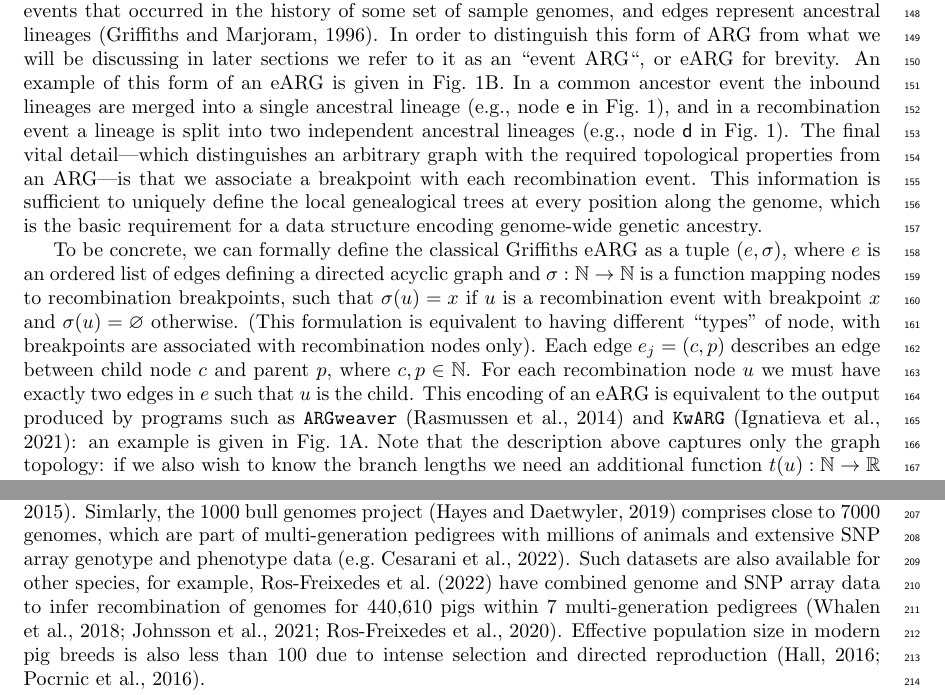
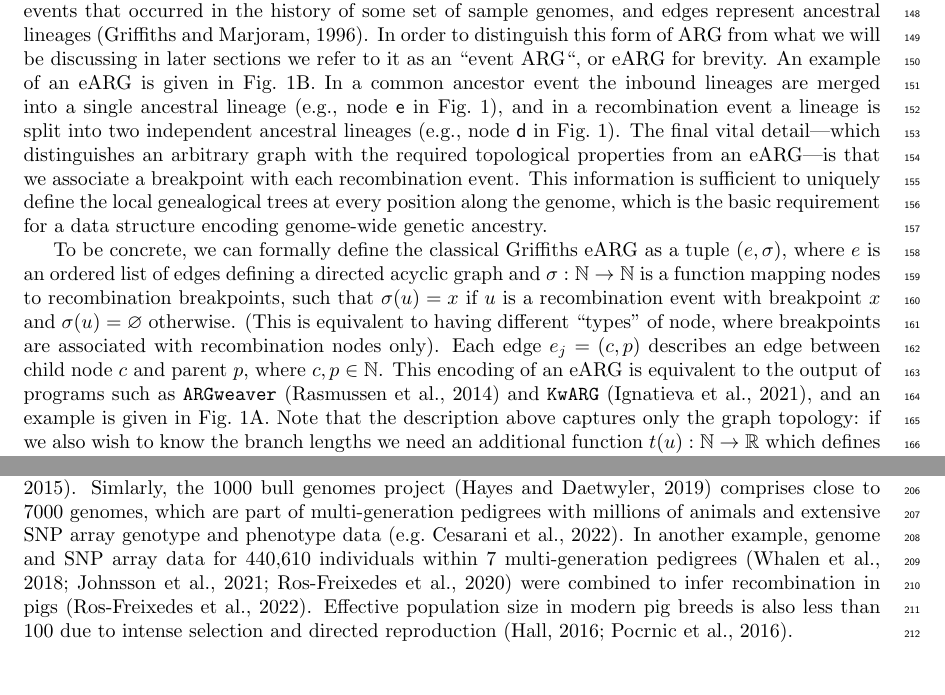
Before and after one commit to tskit-dev/what-is-an-arg-paper, a LaTeX paper (paper.tex): two parts of pages 4 and 6 of 28, joined at a grey line, cut so that both start at the same text, the shorter picture padded with empty space. Compiled offline with pdfLaTeX.

```diff
--- a/paper.tex
+++ b/paper.tex
@@ -310,7 +309,7 @@
 lineages~\citep{griffiths1996ancestral}.
 In order to distinguish this form of ARG from what we will be discussing
 in later sections we refer to it as an ``event ARG``, or eARG for brevity.
-An example of this form of an eARG
+An example of an eARG
 is given in Fig.~\ref{fig-arg-data-structure}B.
 In a common ancestor event the inbound lineages are merged into a
 single ancestral lineage (e.g., node \noderef{e}
@@ -319,7 +318,7 @@
 ancestral lineages (e.g., node \noderef{d}
 in Fig.~\ref{fig-arg-data-structure}). The final vital
 detail---which distinguishes an arbitrary graph with the required topological
-properties from an ARG---is that we associate a breakpoint with each recombination
+properties from an eARG---is that we associate a breakpoint with each recombination
 event. This information is sufficient to uniquely
 define the local genealogical trees at every position along the genome,
 which is the basic requirement for a data structure encoding
@@ -425,18 +424,18 @@
 such that $\sigma(u) = x$
 if $u$ is a recombination event with breakpoint $x$ and
 $\sigma(u) = \varnothing$ otherwise.
-(This formulation is equivalent to having different ``types''
-of node, with breakpoints are associated with recombination
+(This is equivalent to having different ``types''
+of node, where breakpoints are associated with recombination
 nodes only).
 Each edge $e_j = (c, p)$ describes an edge between
 child node $c$ and parent $p$, where $c, p \in \mathbb{N}$.
-For each recombination node $u$ we must
-have exactly two edges in $e$ such that $u$ is the child.
+% For each recombination node $u$ we must
+% have exactly two edges in $e$ such that $u$ is the child.
 This encoding of an eARG is equivalent to the output
-produced by programs such as
+of programs such as
 \texttt{ARGweaver}~\citep{rasmussen2014genome}
-and \texttt{KwARG}~\citep{ignatieva2021kwarg}:
-an example is given in Fig.~\ref{fig-arg-data-structure}A.
+and \texttt{KwARG}~\citep{ignatieva2021kwarg},
+and an example is given in Fig.~\ref{fig-arg-data-structure}A.
 Note that the description above captures only the
 graph topology: if we also wish to know the branch lengths we need
 an additional function $t(u): \mathbb{N} \rightarrow \mathbb{R}$
@@ -519,10 +519,9 @@
 comprises close to 7000 genomes, which are part of multi-generation pedigrees
 with millions of animals and extensive SNP array genotype and phenotype
 data \citep[e.g.][]{Cesarani2022}.
-Such datasets are also available for other species,
-for example, \citet{RosFreixedes2022} have combined genome
-and SNP array data to infer recombination of genomes for 440,610 pigs within
-7 multi-generation pedigrees~\citep{whalen2018,Johnsson2021,Ros-Freixedes2020}.
+In another example, genome and SNP array data for 440,610 individuals within
+7 multi-generation pedigrees~\citep{whalen2018,Johnsson2021,Ros-Freixedes2020}
+were combined to infer recombination in pigs~\citep{RosFreixedes2022}.
 Effective population size in modern pig breeds is also less than 100 due to
 intense selection and directed reproduction \citep{Hall2016,Porcnic2016}.
 
```
Also changed, not shown: paper.tex (18 more changed lines).
